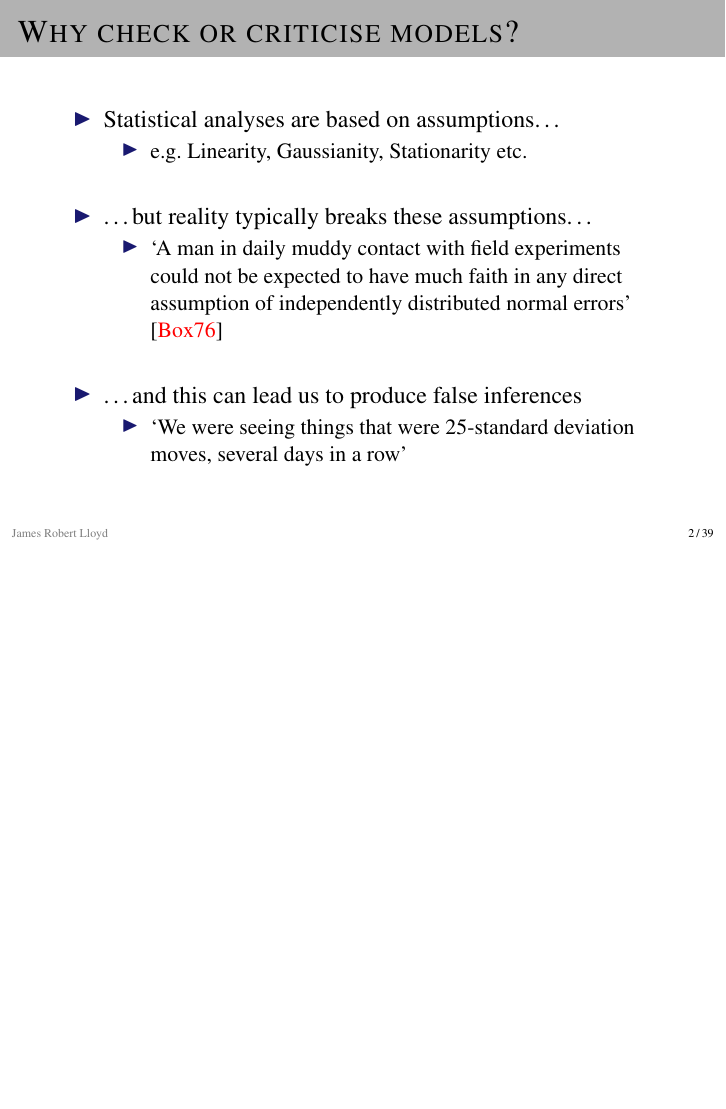
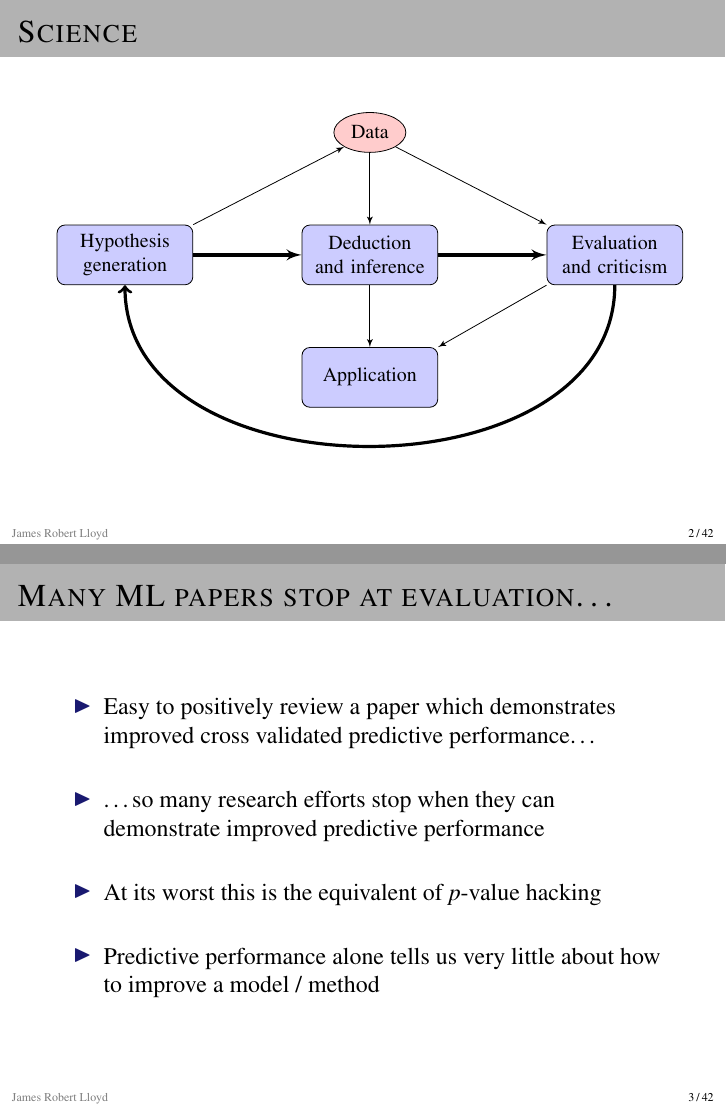
Before and after one commit to jamesrobertlloyd/kmc-research, LaTeX slides (talks/2014-hips/model-crit-jrl-2014.tex): page 4 of 114 before the commit and pages 2 and 6 of 122 after it, the two joined at a grey line, the shorter picture padded with empty space. Compiled offline with pdfLaTeX.

Commit message:
More work on talk

```diff
--- a/talks/2014-hips/model-crit-jrl-2014.tex
+++ b/talks/2014-hips/model-crit-jrl-2014.tex
@@ -65,4 +65,46 @@ Department of Engineering, University of Cambridge, UK
 \titlepage
 }
 
-\begin{frame}{Why check or criticise models?}
+\begin{frame}{Science}
+  \begin{center}
+  \tikzstyle{block} = [rectangle, draw, fill=blue!20,
+                       text width=0.2\textwidth, text centered, rounded corners, minimum height=3em]
+  \tikzstyle{line} = [draw, -latex', ultra thick]
+  \tikzstyle{thin line} = [draw, -latex']
+  \tikzstyle{cloud} = [draw, ellipse,fill=red!20,minimum height=2em]
+
+  \begin{tikzpicture}[node distance = 0.3\textwidth]
+    \footnotesize
+    % Place nodes
+    \node [block] at (0, 0) (hypothesis) {Hypothesis generation};
+    \node [block] at (0.4\textwidth, 0) (infer) {Deduction and inference};
+    \node [block] at (0.4\textwidth, -0.2\textwidth) (apply) {Application};
+    \node [cloud] at (0.4\textwidth, +0.2\textwidth) (data) {Data};
+    \node [block] at (0.8\textwidth, 0) (criticise) {Evaluation and criticism};
+    % Draw edges
+    \path [line] (hypothesis.east) -- (infer.west);
+    \path [line] (infer.east) -- (criticise.west);
+    \path [thin line] (infer.south) -- (apply.north);
+    \path [thin line] (data.south) -- (infer.north);
+    \path [thin line] (data.south east) -- (criticise.north west);
+    \path [thin line] (hypothesis.north east) -- (data.south west);
+    \path [thin line] (criticise.south west) -- (apply.north east);
+    \draw[->, ultra thick] (criticise.south) .. controls (0.8\textwidth,-0.4\textwidth) and (0.0\textwidth,-0.4\textwidth) .. (hypothesis.south);
+  \end{tikzpicture}
+  \end{center}
+\end{frame}
+
+\begin{frame}{Many ML papers stop at evaluation\dots}
+  \begin{itemize}
+    \item Easy to positively review a paper which demonstrates improved cross validated predictive performance\dots
+    \vspace{\baselineskip}
+    \pause
+    \item \dots so many research efforts stop when they can demonstrate improved predictive performance
+    \vspace{\baselineskip}
+    \pause
+    \item At its worst this is the equivalent of $p$-value hacking
+    \vspace{\baselineskip}
+    \pause
+    \item Predictive performance alone tells us very little about how to improve a model / method
+  \end{itemize}
+\end{frame}
```
Also changed, not shown: talks/2014-hips/model-crit-jrl-2014.tex (61 more changed lines).
